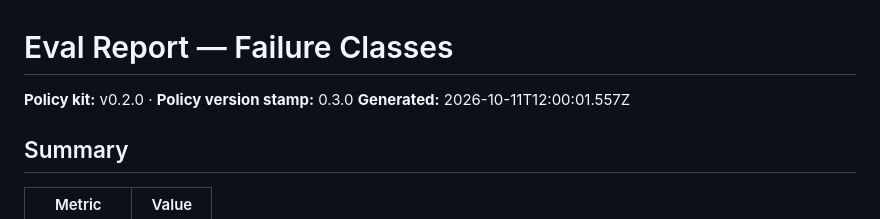
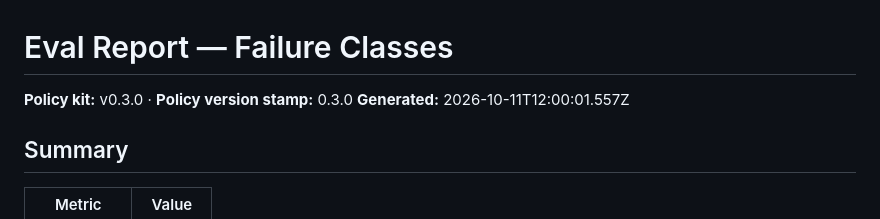
Before and after one commit to dokarpov/policy-kit, a Markdown page: docs/EVAL_REPORT.md, the part around the change. GitHub-like rendering.

Commit message:
Align eval report with v0.3.0

```diff
--- a/docs/EVAL_REPORT.md
+++ b/docs/EVAL_REPORT.md
@@ -1,6 +1,6 @@
 # Eval Report — Failure Classes
 
-**Policy kit:** v0.2.0 · **Policy version stamp:** 0.3.0
+**Policy kit:** v0.3.0 · **Policy version stamp:** 0.3.0
 **Generated:** 2026-10-11T12:00:01.557Z
 
 ## Summary
```
